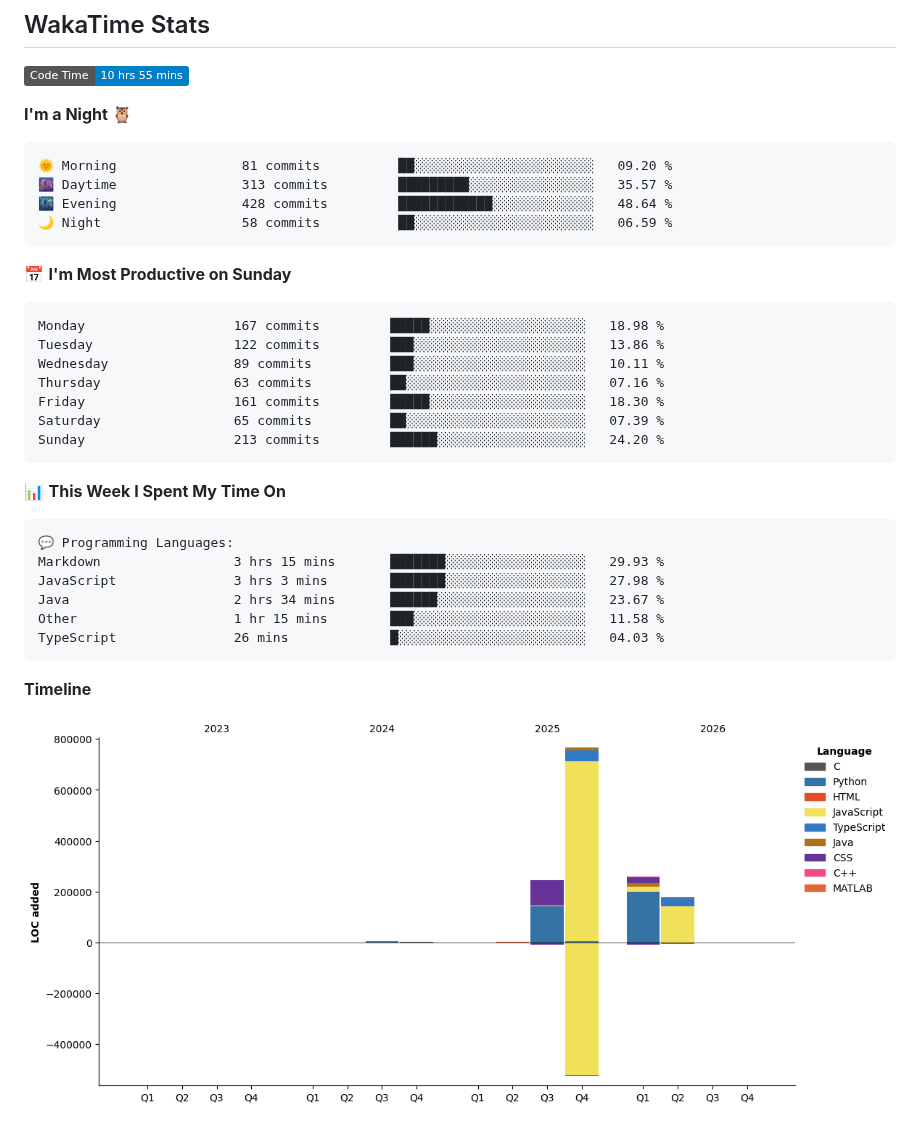
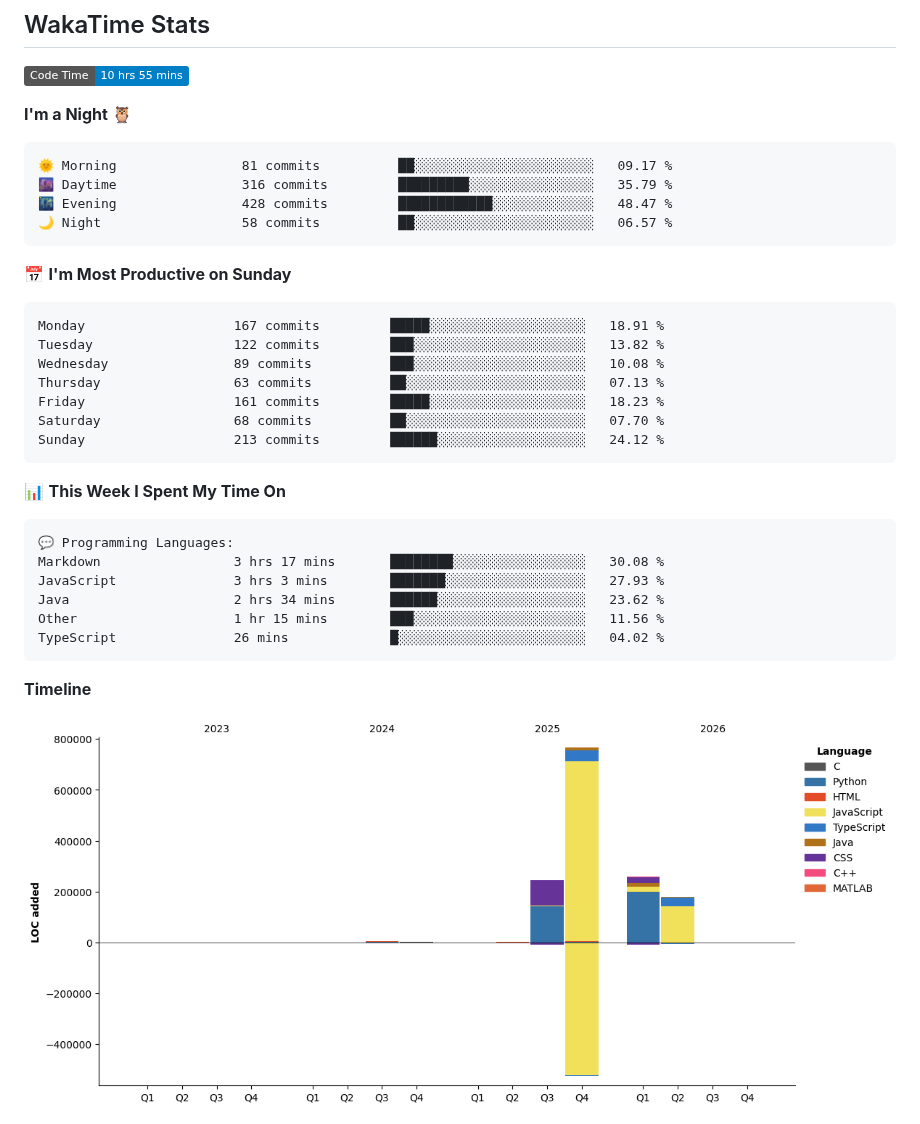
Before and after one commit to sumitahmed/sumitahmed, a Markdown page: README.md, the part around one of its changes. GitHub-like rendering; pictures changed too: assets/bar_graph.png; badges without logos.

Commit message:
Updated with Dev Metrics

````diff
--- a/README.md
+++ b/README.md
@@ -119,21 +119,21 @@
 **I'm a Night 🦉**
 
 ```text
-🌞 Morning                81 commits          ██░░░░░░░░░░░░░░░░░░░░░░░   09.20 %
-🌆 Daytime                313 commits         █████████░░░░░░░░░░░░░░░░   35.57 %
-🌃 Evening                428 commits         ████████████░░░░░░░░░░░░░   48.64 %
-🌙 Night                  58 commits          ██░░░░░░░░░░░░░░░░░░░░░░░   06.59 %
+🌞 Morning                81 commits          ██░░░░░░░░░░░░░░░░░░░░░░░   09.17 %
+🌆 Daytime                316 commits         █████████░░░░░░░░░░░░░░░░   35.79 %
+🌃 Evening                428 commits         ████████████░░░░░░░░░░░░░   48.47 %
+🌙 Night                  58 commits          ██░░░░░░░░░░░░░░░░░░░░░░░   06.57 %
 ```
 📅 **I'm Most Productive on Sunday**
 
 ```text
-Monday                   167 commits         █████░░░░░░░░░░░░░░░░░░░░   18.98 %
-Tuesday                  122 commits         ███░░░░░░░░░░░░░░░░░░░░░░   13.86 %
-Wednesday                89 commits          ███░░░░░░░░░░░░░░░░░░░░░░   10.11 %
-Thursday                 63 commits          ██░░░░░░░░░░░░░░░░░░░░░░░   07.16 %
-Friday                   161 commits         █████░░░░░░░░░░░░░░░░░░░░   18.30 %
-Saturday                 65 commits          ██░░░░░░░░░░░░░░░░░░░░░░░   07.39 %
-Sunday                   213 commits         ██████░░░░░░░░░░░░░░░░░░░   24.20 %
+Monday                   167 commits         █████░░░░░░░░░░░░░░░░░░░░   18.91 %
+Tuesday                  122 commits         ███░░░░░░░░░░░░░░░░░░░░░░   13.82 %
+Wednesday                89 commits          ███░░░░░░░░░░░░░░░░░░░░░░   10.08 %
+Thursday                 63 commits          ██░░░░░░░░░░░░░░░░░░░░░░░   07.13 %
+Friday                   161 commits         █████░░░░░░░░░░░░░░░░░░░░   18.23 %
+Saturday                 68 commits          ██░░░░░░░░░░░░░░░░░░░░░░░   07.70 %
+Sunday                   213 commits         ██████░░░░░░░░░░░░░░░░░░░   24.12 %
 ```
 
 
@@ -141,11 +141,11 @@ Sunday                   213 commits         ██████░░░░░
 
 ```text
 💬 Programming Languages:
-Markdown                 3 hrs 15 mins       ███████░░░░░░░░░░░░░░░░░░   29.93 %
-JavaScript               3 hrs 3 mins        ███████░░░░░░░░░░░░░░░░░░   27.98 %
-Java                     2 hrs 34 mins       ██████░░░░░░░░░░░░░░░░░░░   23.67 %
-Other                    1 hr 15 mins        ███░░░░░░░░░░░░░░░░░░░░░░   11.58 %
-TypeScript               26 mins             █░░░░░░░░░░░░░░░░░░░░░░░░   04.03 %
+Markdown                 3 hrs 17 mins       ████████░░░░░░░░░░░░░░░░░   30.08 %
+JavaScript               3 hrs 3 mins        ███████░░░░░░░░░░░░░░░░░░   27.93 %
+Java                     2 hrs 34 mins       ██████░░░░░░░░░░░░░░░░░░░   23.62 %
+Other                    1 hr 15 mins        ███░░░░░░░░░░░░░░░░░░░░░░   11.56 %
+TypeScript               26 mins             █░░░░░░░░░░░░░░░░░░░░░░░░   04.02 %
 ```
 
 **Timeline**
````
Also changed, not shown: other parts of README.md (+1 -1 lines).
